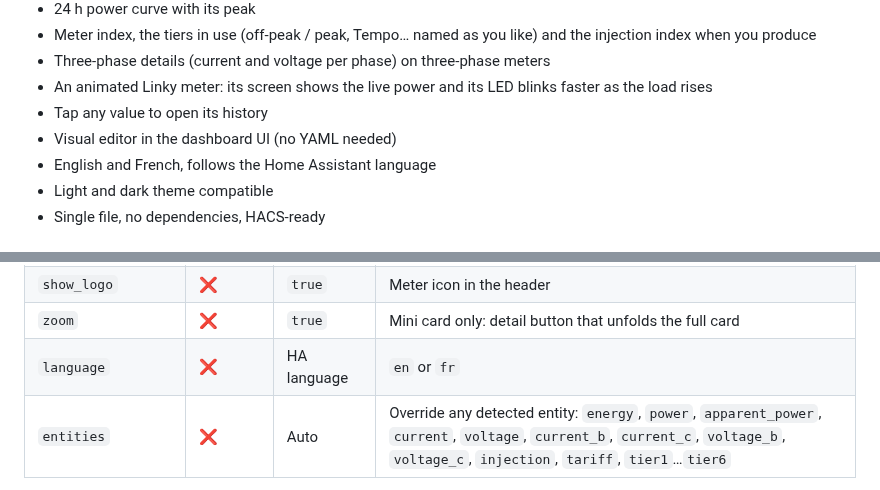
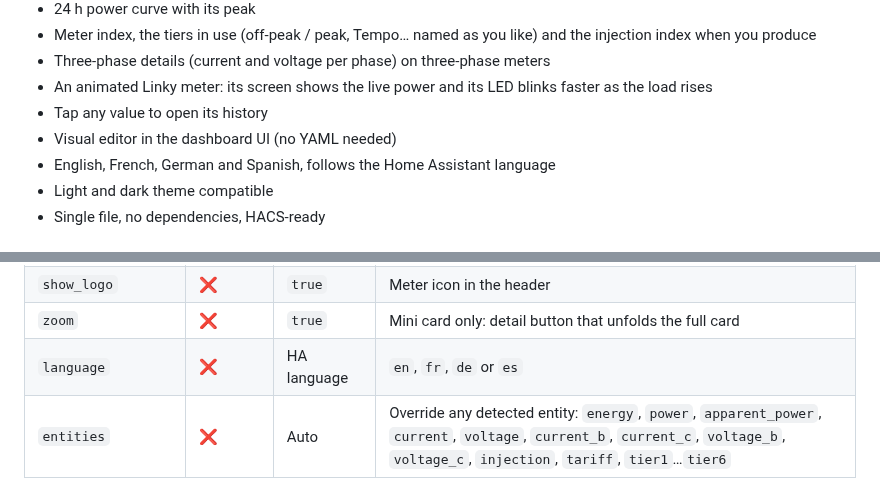
Before and after one commit to juju35/ha-zlinky-card, a Markdown page: README.md, 2 parts joined by grey strips. Drawn GitHub-style.

```diff
--- a/README.md
+++ b/README.md
@@ -39,7 +39,7 @@ While the meter is online, the card animates: the LED blinks and glows, faster a
 - An animated Linky meter: its screen shows the live power and its LED blinks faster as the load rises
 - Tap any value to open its history
 - Visual editor in the dashboard UI (no YAML needed)
-- English and French, follows the Home Assistant language
+- English, French, German and Spanish, follows the Home Assistant language
 - Light and dark theme compatible
 - Single file, no dependencies, HACS-ready
 
@@ -135,7 +135,7 @@ entities:
 | `show_phases` | ❌ | `true` | Per-phase details (three-phase meters only) |
 | `show_logo` | ❌ | `true` | Meter icon in the header |
 | `zoom` | ❌ | `true` | Mini card only: detail button that unfolds the full card |
-| `language` | ❌ | HA language | `en` or `fr` |
+| `language` | ❌ | HA language | `en`, `fr`, `de` or `es` |
 | `entities` | ❌ | Auto | Override any detected entity: `energy`, `power`, `apparent_power`, `current`, `voltage`, `current_b`, `current_c`, `voltage_b`, `voltage_c`, `injection`, `tariff`, `tier1`…`tier6` |
 
 Tiers are listed only when more than one carries an index. The phase section appears only when phases 2 or 3 report a voltage. The Zigbee2MQTT distributor indexes `EASF07`–`EASF10` are not mapped: every standard French contract (Base, off-peak/peak, Tempo) fits in `tier1`…`tier6`.
```
Also changed, not shown: CHANGELOG.md (+4 -0 lines), screenshots/live-high.gif, screenshots/live.gif, 4 other files.
